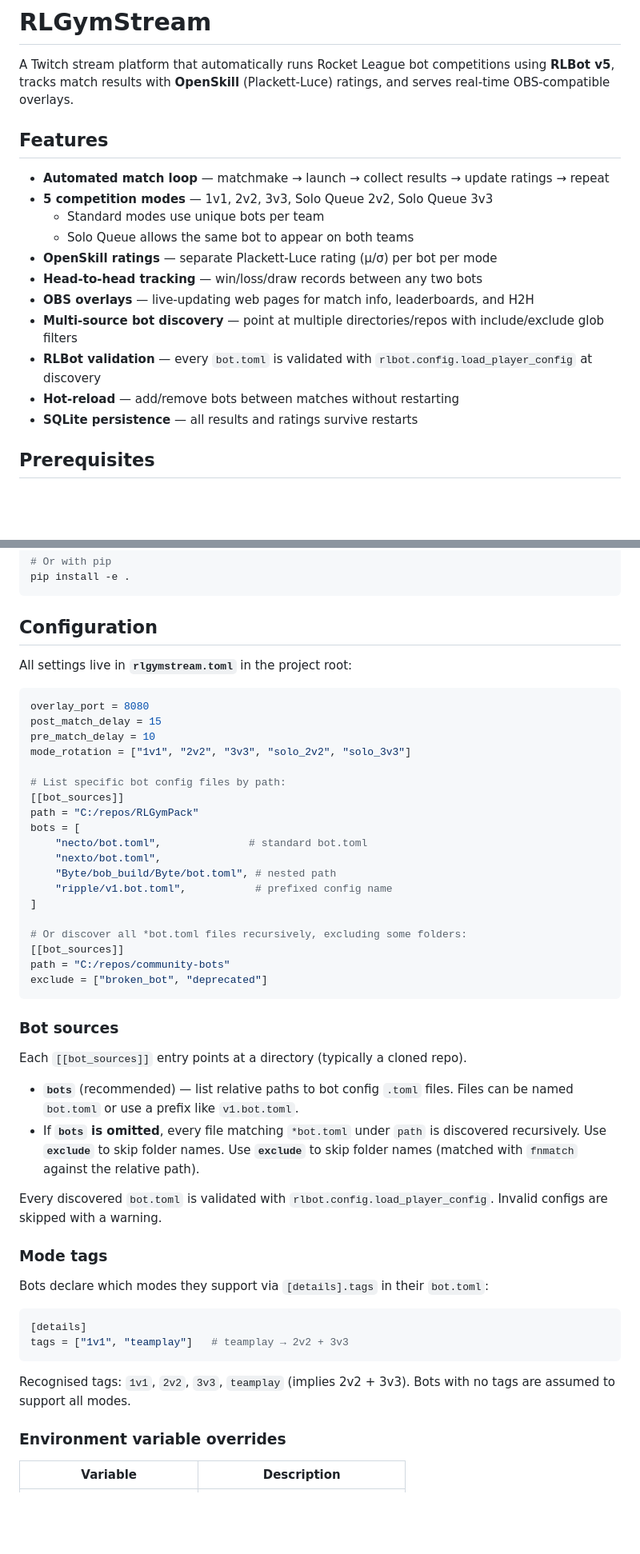
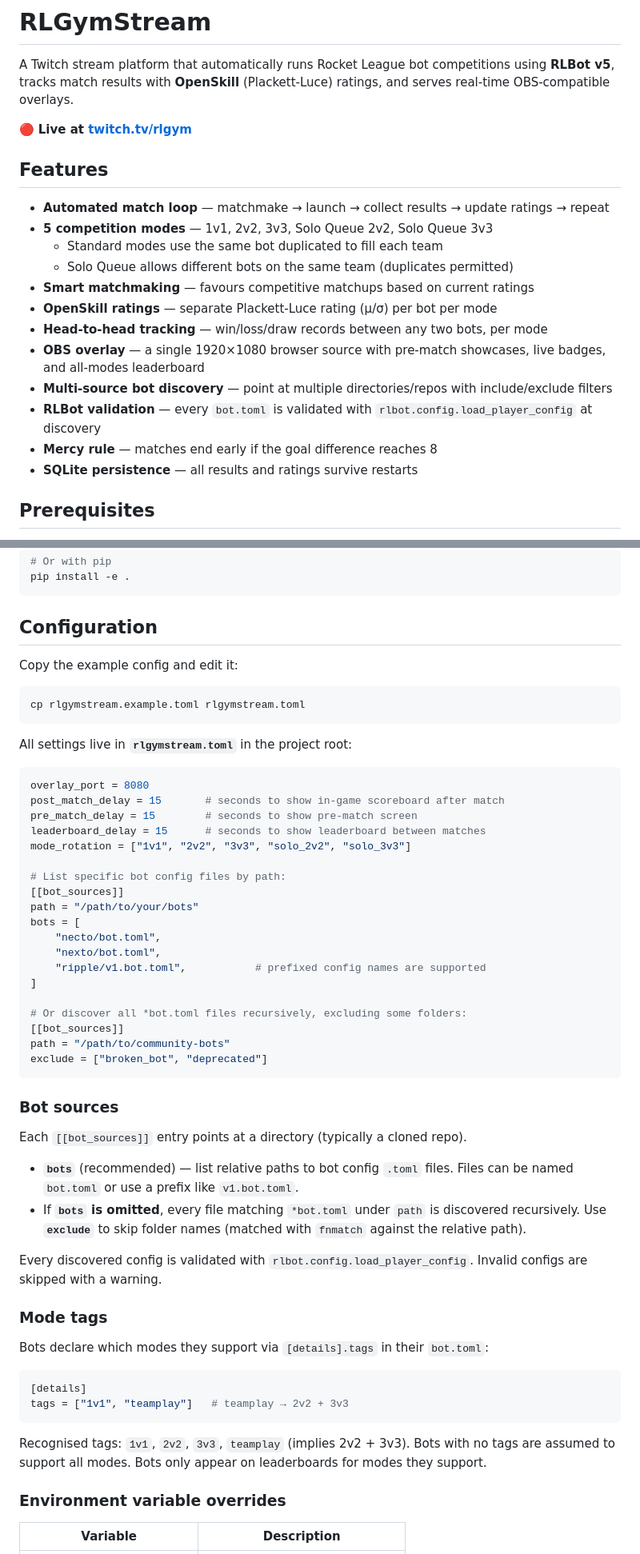
Before and after one commit to Rolv-Arild/RLGymStream, a Markdown page: README.md, 2 parts joined by grey strips. Shown at 80% size. GitHub-like rendering; blank space fills up the shorter version.

````diff
--- a/README.md
+++ b/README.md
@@ -4,18 +4,21 @@ A Twitch stream platform that automatically runs Rocket League bot competitions
 using **RLBot v5**, tracks match results with **OpenSkill** (Plackett-Luce)
 ratings, and serves real-time OBS-compatible overlays.
 
+🔴 **Live at [twitch.tv/rlgym](https://www.twitch.tv/rlgym)**
+
 ## Features
 
 - **Automated match loop** — matchmake → launch → collect results → update ratings → repeat
 - **5 competition modes** — 1v1, 2v2, 3v3, Solo Queue 2v2, Solo Queue 3v3
-  - Standard modes use unique bots per team
-  - Solo Queue allows the same bot to appear on both teams
+  - Standard modes use the same bot duplicated to fill each team
+  - Solo Queue allows different bots on the same team (duplicates permitted)
+- **Smart matchmaking** — favours competitive matchups based on current ratings
 - **OpenSkill ratings** — separate Plackett-Luce rating (μ/σ) per bot per mode
-- **Head-to-head tracking** — win/loss/draw records between any two bots
-- **OBS overlays** — live-updating web pages for match info, leaderboards, and H2H
-- **Multi-source bot discovery** — point at multiple directories/repos with include/exclude glob filters
+- **Head-to-head tracking** — win/loss/draw records between any two bots, per mode
+- **OBS overlay** — a single 1920×1080 browser source with pre-match showcases, live badges, and all-modes leaderboard
+- **Multi-source bot discovery** — point at multiple directories/repos with include/exclude filters
 - **RLBot validation** — every `bot.toml` is validated with `rlbot.config.load_player_config` at discovery
-- **Hot-reload** — add/remove bots between matches without restarting
+- **Mercy rule** — matches end early if the goal difference reaches 8
 - **SQLite persistence** — all results and ratings survive restarts
 
 ## Prerequisites
@@ -42,27 +45,33 @@ pip install -e .
 
 ## Configuration
 
+Copy the example config and edit it:
+
+```bash
+cp rlgymstream.example.toml rlgymstream.toml
+```
+
 All settings live in **`rlgymstream.toml`** in the project root:
 
 ```toml
 overlay_port = 8080
-post_match_delay = 15
-pre_match_delay = 10
+post_match_delay = 15       # seconds to show in-game scoreboard after match
+pre_match_delay = 15        # seconds to show pre-match screen
+leaderboard_delay = 15      # seconds to show leaderboard between matches
 mode_rotation = ["1v1", "2v2", "3v3", "solo_2v2", "solo_3v3"]
 
 # List specific bot config files by path:
 [[bot_sources]]
-path = "C:/repos/RLGymPack"
+path = "/path/to/your/bots"
 bots = [
-    "necto/bot.toml",              # standard bot.toml
+    "necto/bot.toml",
     "nexto/bot.toml",
-    "Byte/bob_build/Byte/bot.toml", # nested path
-    "ripple/v1.bot.toml",           # prefixed config name
+    "ripple/v1.bot.toml",           # prefixed config names are supported
 ]
 
 # Or discover all *bot.toml files recursively, excluding some folders:
 [[bot_sources]]
-path = "C:/repos/community-bots"
+path = "/path/to/community-bots"
 exclude = ["broken_bot", "deprecated"]
 ```
 
@@ -73,10 +82,10 @@ Each `[[bot_sources]]` entry points at a directory (typically a cloned repo).
 - **`bots`** (recommended) — list relative paths to bot config `.toml` files.
   Files can be named `bot.toml` or use a prefix like `v1.bot.toml`.
 - If **`bots` is omitted**, every file matching `*bot.toml` under `path` is
-  discovered recursively. Use **`exclude`** to skip folder names.
+  discovered recursively.
   Use **`exclude`** to skip folder names (matched with `fnmatch` against the relative path).
 
-Every discovered `bot.toml` is validated with `rlbot.config.load_player_config`.
+Every discovered config is validated with `rlbot.config.load_player_config`.
 Invalid configs are skipped with a warning.
 
 ### Mode tags
@@ -90,6 +99,7 @@ tags = ["1v1", "teamplay"]   # teamplay → 2v2 + 3v3
 
 Recognised tags: `1v1`, `2v2`, `3v3`, `teamplay` (implies 2v2 + 3v3).
 Bots with no tags are assumed to support all modes.
+Bots only appear on leaderboards for modes they support.
 
 ### Environment variable overrides
 
````
Also changed, not shown: other parts of README.md (+26 -23 lines).
